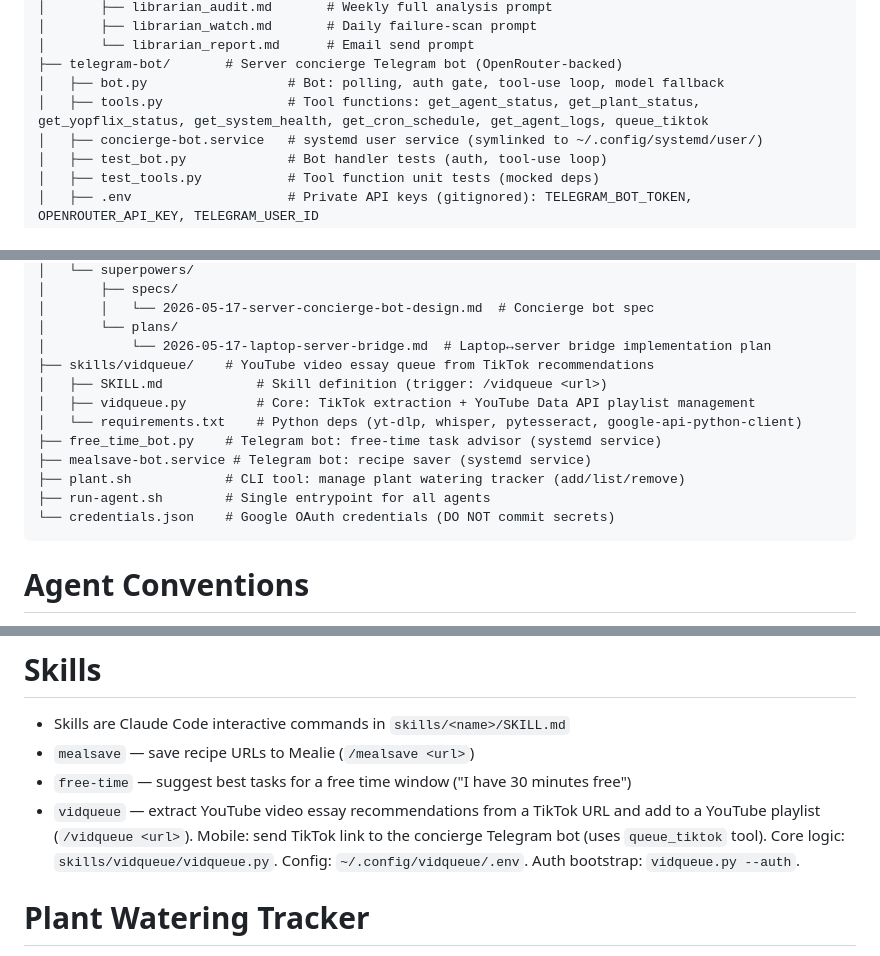
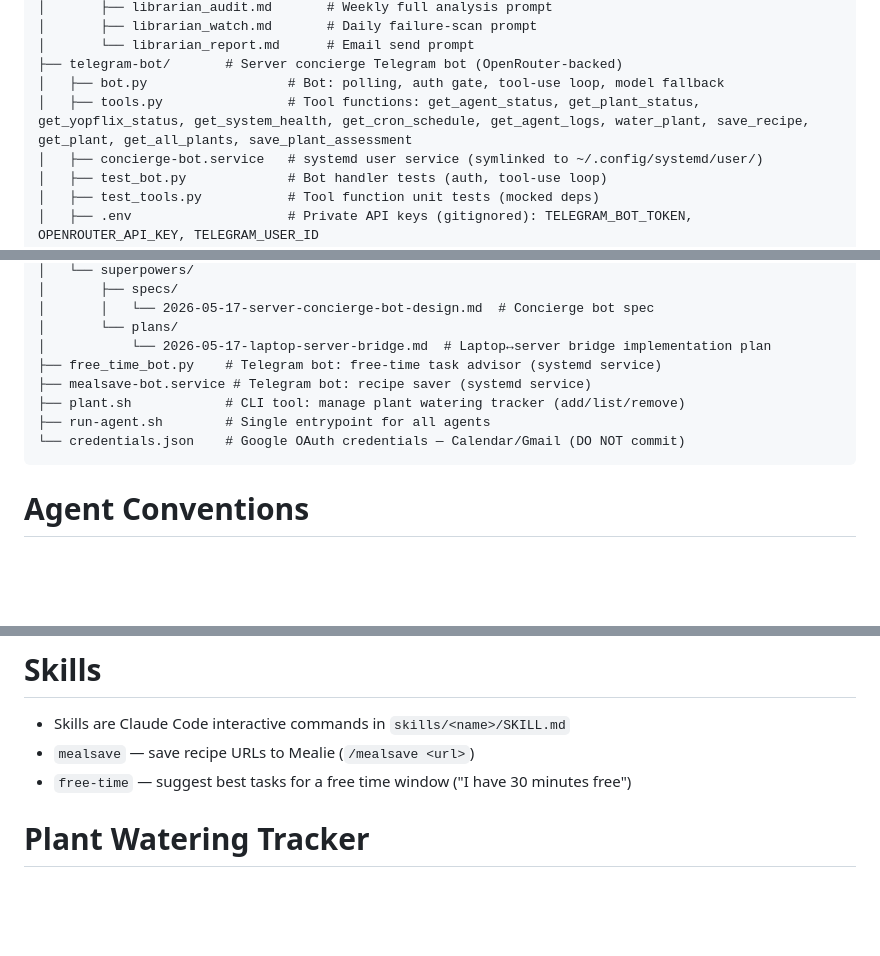
Before and after one commit to hughseyxo/ai-agents, a Markdown page: CLAUDE.md, 3 parts joined by grey strips. GitHub-like rendering; blank space fills up the shorter version.

Commit message:
docs: update CLAUDE.md for plant photo assessment feature

````diff
--- a/CLAUDE.md
+++ b/CLAUDE.md
@@ -55,7 +55,7 @@ Personal AI agent workspace for automating day-to-day tasks and learning AI auto
 │       └── librarian_report.md      # Email send prompt
 ├── telegram-bot/       # Server concierge Telegram bot (OpenRouter-backed)
 │   ├── bot.py                  # Bot: polling, auth gate, tool-use loop, model fallback
-│   ├── tools.py                # Tool functions: get_agent_status, get_plant_status, get_yopflix_status, get_system_health, get_cron_schedule, get_agent_logs, queue_tiktok
+│   ├── tools.py                # Tool functions: get_agent_status, get_plant_status, get_yopflix_status, get_system_health, get_cron_schedule, get_agent_logs, water_plant, save_recipe, get_plant, get_all_plants, save_plant_assessment
 │   ├── concierge-bot.service   # systemd user service (symlinked to ~/.config/systemd/user/)
 │   ├── test_bot.py             # Bot handler tests (auth, tool-use loop)
 │   ├── test_tools.py           # Tool function unit tests (mocked deps)
@@ -94,15 +94,11 @@ Personal AI agent workspace for automating day-to-day tasks and learning AI auto
 │       │   └── 2026-05-17-server-concierge-bot-design.md  # Concierge bot spec
 │       └── plans/
 │           └── 2026-05-17-laptop-server-bridge.md  # Laptop↔server bridge implementation plan
-├── skills/vidqueue/    # YouTube video essay queue from TikTok recommendations
-│   ├── SKILL.md            # Skill definition (trigger: /vidqueue <url>)
-│   ├── vidqueue.py         # Core: TikTok extraction + YouTube Data API playlist management
-│   └── requirements.txt    # Python deps (yt-dlp, whisper, pytesseract, google-api-python-client)
 ├── free_time_bot.py    # Telegram bot: free-time task advisor (systemd service)
 ├── mealsave-bot.service # Telegram bot: recipe saver (systemd service)
 ├── plant.sh            # CLI tool: manage plant watering tracker (add/list/remove)
 ├── run-agent.sh        # Single entrypoint for all agents
-└── credentials.json    # Google OAuth credentials (DO NOT commit secrets)
+└── credentials.json    # Google OAuth credentials — Calendar/Gmail (DO NOT commit)
 ```
 
 # Agent Conventions
@@ -133,7 +129,6 @@ Personal AI agent workspace for automating day-to-day tasks and learning AI auto
 - Skills are Claude Code interactive commands in `skills/<name>/SKILL.md`
 - `mealsave` — save recipe URLs to Mealie (`/mealsave <url>`)
 - `free-time` — suggest best tasks for a free time window ("I have 30 minutes free")
-- `vidqueue` — extract YouTube video essay recommendations from a TikTok URL and add to a YouTube playlist (`/vidqueue <url>`). Mobile: send TikTok link to the concierge Telegram bot (uses `queue_tiktok` tool). Core logic: `skills/vidqueue/vidqueue.py`. Config: `~/.config/vidqueue/.env`. Auth bootstrap: `vidqueue.py --auth`.
 
 # Plant Watering Tracker
 - Data lives in `data/agents.db` (SQLite state table); CLI tool is `plant.sh` (add/list/remove/--outdoor)
````
